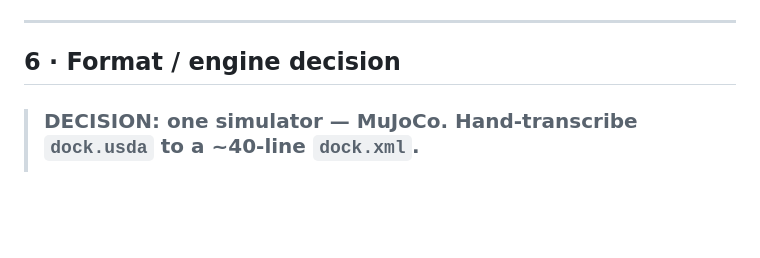
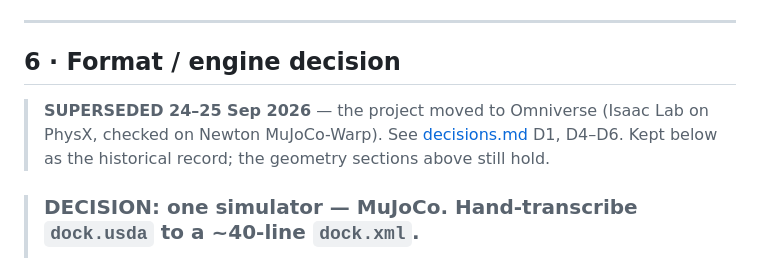
Before and after one commit to dimknaf/solar-sheep-copy, a Markdown page: docs/integration-A-B.md, the part around the change. Rendered like a GitHub page; blank space fills up the shorter version.

Commit message:
Docs: skills map, decisions log; mark the MuJoCo-only decision superseded

```diff
--- a/docs/integration-A-B.md
+++ b/docs/integration-A-B.md
@@ -195,6 +195,10 @@ is precisely what a Technological Implementation judge probes. The training mode
 
 ## 6 · Format / engine decision
 
+> **SUPERSEDED 24–25 Sep 2026** — the project moved to Omniverse (Isaac Lab on PhysX, checked on
+> Newton MuJoCo-Warp). See [decisions.md](decisions.md) D1, D4–D6. Kept below as the historical
+> record; the geometry sections above still hold.
+
 > ### DECISION: **one simulator — MuJoCo. Hand-transcribe `dock.usda` to a ~40-line `dock.xml`.**
 > Keep USD as a *render-only* option behind a pose-stream boundary, to be dropped the moment it
 > costs a day.
```
Also changed, not shown: docs/decisions.md (added, +98 -0 lines), docs/skills.md (added, +189 -0 lines).
